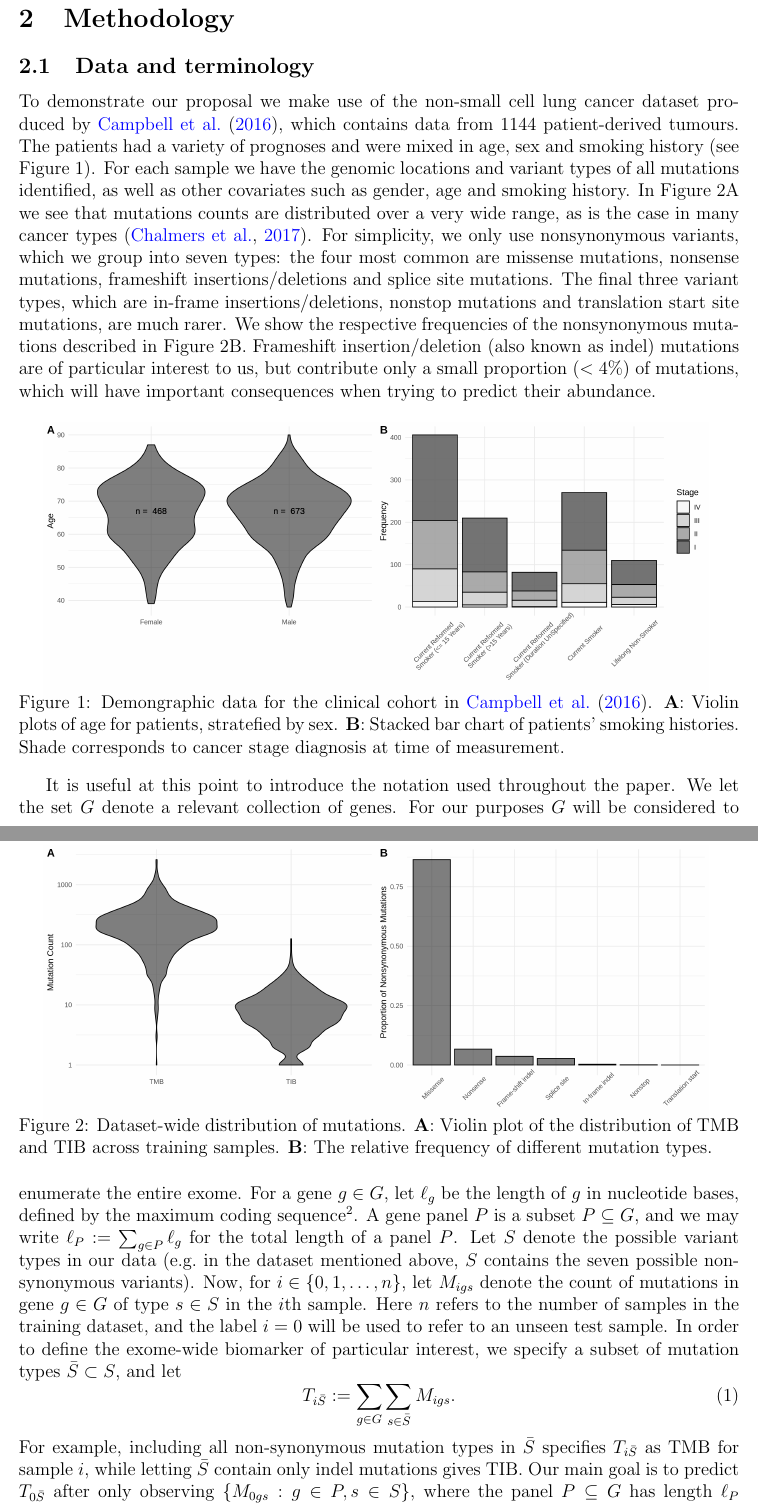
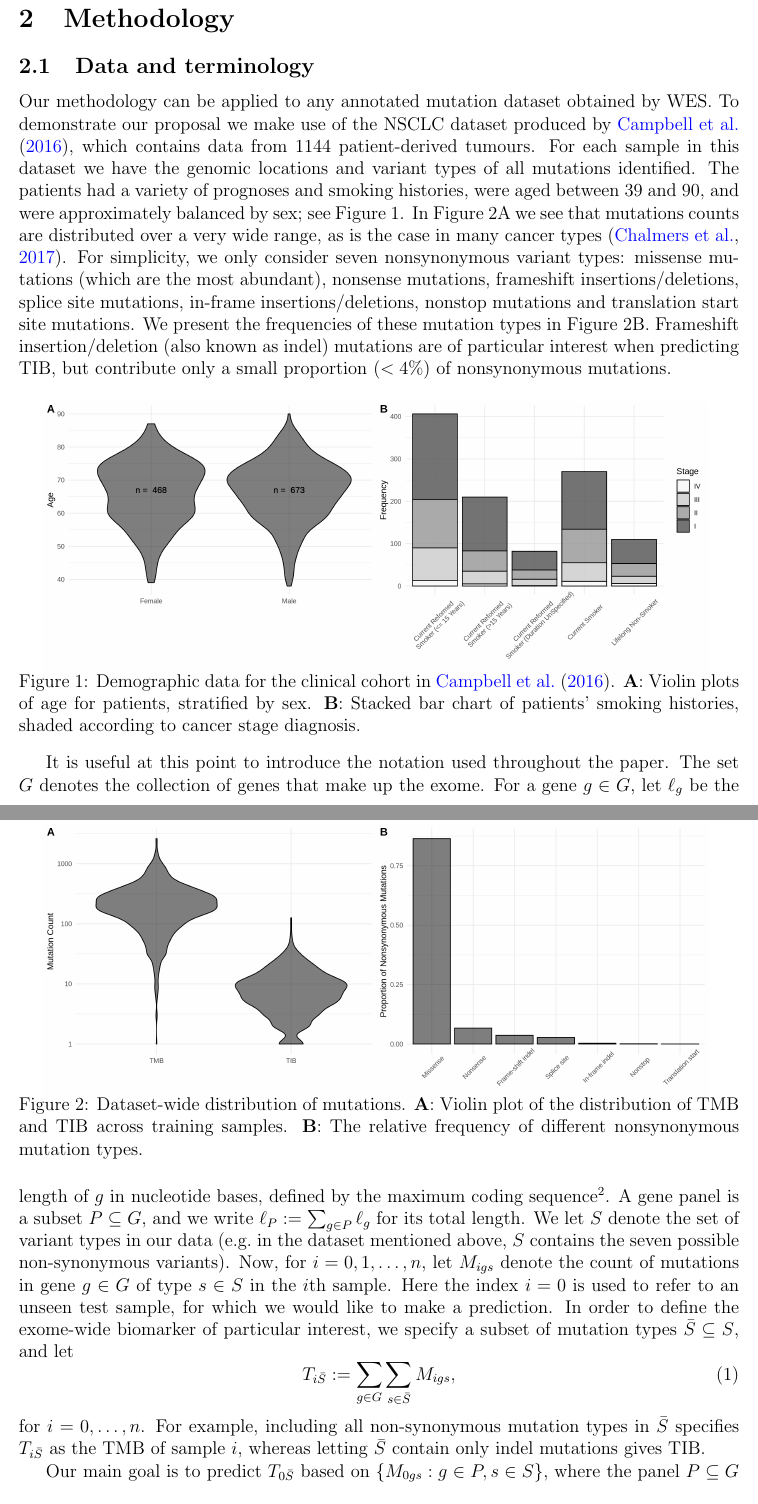
Before and after one commit to cobrbra/TargetedPanelEstimation_Paper, a LaTeX paper (main.tex): two parts of pages 3 and 4 of 23, joined at a grey line, cut so that both start at the same text. Compiled offline with pdfLaTeX.

Commit message:
edited 2.1

```diff
--- a/main.tex
+++ b/main.tex
@@ -144,13 +144,14 @@ The remainder of the paper is as follows. In Section \ref{sec:methodology}, we i
 \section{Methodology}
 \label{sec:methodology}
 \subsection{Data and terminology \label{sec:dataterminology}}
-To demonstrate our proposal we make use of the non-small cell lung cancer dataset produced by \citet{campbell_distinct_2016}, which contains data from 1144 patient-derived tumours. The patients had a variety of prognoses and were mixed in age, sex and smoking history (see Figure~\ref{fig:1}). For each sample we have the genomic locations and variant types of all mutations identified, as well as other covariates such as gender, age and smoking history. In Figure \ref{fig:2}A we see that mutations counts are distributed over a very wide range, as is the case in many cancer types \citep{chalmers_analysis_2017}. For simplicity, we only use nonsynonymous variants, which we group into seven types: the four most common are missense mutations, nonsense mutations, frameshift insertions/deletions and splice site mutations. The final three variant types, which are in-frame insertions/deletions, nonstop mutations and translation start site mutations, are much rarer. We show the respective frequencies of the nonsynonymous mutations described in Figure \ref{fig:2}B. Frameshift insertion/deletion (also known as indel) mutations are of particular interest to us, but contribute only a small proportion ($<4\%$) of mutations, which will have important consequences when trying to predict their abundance.
+Our methodology can be applied to any annotated mutation dataset obtained by \acrshort{wes}.
+To demonstrate our proposal we make use of the \acrshort{nsclc} dataset produced by \citet{campbell_distinct_2016}, which contains data from 1144 patient-derived tumours.  For each sample in this dataset we have the genomic locations and variant types of all mutations identified.  The patients had a variety of prognoses and smoking histories, were aged between 39 and 90, and were approximately balanced by sex; see Figure~\ref{fig:1}. In Figure \ref{fig:2}A we see that mutations counts are distributed over a very wide range, as is the case in many cancer types \citep{chalmers_analysis_2017}. For simplicity, we only consider seven nonsynonymous variant types: missense mutations (which are the most abundant), nonsense mutations, frameshift insertions/deletions, splice site mutations, in-frame insertions/deletions, nonstop mutations and translation start site mutations.  We present the frequencies of these mutation types in Figure \ref{fig:2}B. Frameshift insertion/deletion (also known as indel) mutations are of particular interest when predicting \acrshort{tib}, but contribute only a small proportion ($<4\%$) of nonsynonymous mutations.
 
 \begin{figure}[htbp]
 \centering
 \includegraphics[width=6in]{figures/fig1.png}
 \vspace*{-5mm}
-\caption{Demongraphic data for the clinical cohort in \citet{campbell_distinct_2016}. \textbf{A}: Violin plots of age for patients, stratefied by sex. \textbf{B}: Stacked bar chart of patients' smoking histories. Shade corresponds to cancer stage diagnosis at time of measurement. \label{fig:1}}
+\caption{Demographic data for the clinical cohort in \citet{campbell_distinct_2016}. \textbf{A}: Violin plots of age for patients, stratified by sex. \textbf{B}: Stacked bar chart of patients' smoking histories, shaded according to cancer stage diagnosis. \label{fig:1}}
 \vspace*{-2mm}
 \end{figure}
 
@@ -158,22 +159,25 @@ To demonstrate our proposal we make use of the non-small cell lung cancer datase
 \centering
 \includegraphics[width=6in]{figures/fig2.png}
 \vspace*{-5mm}
-\caption{ Dataset-wide distribution of mutations. \textbf{A}: Violin plot of the distribution of \acrshort{tmb} and \acrshort{tib} across training samples. \textbf{B}: The relative frequency of different mutation types. \label{fig:2}}
+\caption{ Dataset-wide distribution of mutations. \textbf{A}: Violin plot of the distribution of \acrshort{tmb} and \acrshort{tib} across training samples. \textbf{B}: The relative frequency of different nonsynonymous mutation types. \label{fig:2}}
 \vspace*{-2mm}
 \end{figure}
 
-It is useful at this point to introduce the notation used throughout the paper. We let the set $G$ denote a relevant collection of genes. For our purposes $G$ will be considered to enumerate the entire exome. For a gene $g \in G$, let $\ell_g$ be the length of $g$ in nucleotide bases, defined by the maximum coding sequence\footnote{Maximum coding sequence is defined as the collection of codons that may be translated for some version of a gene, even if all the codons comprising the maximum coding sequence are never simultaneously translated. Gene coding lengths are extracted from the Ensembl database \citep{yates_ensembl_2020}.}.  A gene panel $P$ is a subset $P \subseteq G$, and we may write $\ell_P := \sum_{g \in P} \ell_g$ for the total length of a panel $P$. Let $S$ denote the possible variant types in our data (e.g.~in the dataset mentioned above, $S$ contains the seven possible non-synonymous variants). Now, for $i \in \{0, 1, \ldots, n\}$, let $M_{igs}$ denote the count of mutations in gene $g \in G$ of type $s \in S$ in the $i$th sample. Here $n$ refers to the number of samples in the training dataset, and the label $i=0$ will be used to refer to an unseen test sample.  In order to define the exome-wide biomarker of particular interest, we specify a subset of mutation types $\bar{S} \subset S$, and let
+It is useful at this point to introduce the notation used throughout the paper. The set $G$ denotes the collection of genes that make up the exome. For a gene $g \in G$, let $\ell_g$ be the length of $g$ in nucleotide bases, defined by the maximum coding sequence\footnote{Maximum coding sequence is defined as the collection of codons that may be translated for some version of a gene, even if all the codons comprising the maximum coding sequence are never simultaneously translated. Gene coding lengths are extracted from the \emph{Ensembl} database \citep{yates_ensembl_2020}.}.  A gene panel is a subset $P \subseteq G$, and we write $\ell_P := \sum_{g \in P} \ell_g$ for its total length. We let $S$ denote the set of variant types in our data (e.g.~in the dataset mentioned above, $S$ contains the seven possible non-synonymous variants). Now, for $i = 0, 1, \ldots, n$, let $M_{igs}$ denote the count of mutations in gene $g \in G$ of type $s \in S$ in the $i$th sample. Here the index $i=0$ is used to refer to an unseen test sample, for which we would like to make a prediction.  In order to define the exome-wide biomarker of particular interest, we specify a subset of mutation types $\bar{S} \subseteq S$, and let
 \begin{equation}
-T_{i\bar{S}} := \sum_{g \in G} \sum_{s \in \bar{S}} M_{igs}.
+T_{i\bar{S}} := \sum_{g \in G} \sum_{s \in \bar{S}} M_{igs},
 \label{eq:biomarker}
 \end{equation}
+for $i=0,\ldots, n$.
 % For example, if $\bar{S} = S$, i.e. the set of all non-synonymous mutation types in $S$, then $T_{i\bar{S}}$ is tumour mutation burden. Alternatively, if $\bar{S}$ contains only frameshift insertions and deletions, then $T_{i\bar{S}}$ refers to indel burden. Finally, let
 % \begin{equation}
 %   \label{eq:TStest}
 % T_{\bar{S}} := \sum_{g \in G}\sum_{s \in \bar{S}} M_{gs}
 % \end{equation}
 %
-For example, including all non-synonymous mutation types in $\bar{S}$ specifies $T_{i\bar{S}}$ as \acrshort{tmb} for sample $i$, while letting $\bar{S}$ contain only indel mutations gives \acrshort{tib}. Our main goal is to predict $T_{0\bar{S}}$ after only observing $\{M_{0gs}: g \in P, s \in S\}$, where the panel $P \subseteq G$ has length $\ell_P$ satisfying some upper bound. When it is clear from context that we are referring to a test sample and a specific choice of biomarker, we will simply write $T$ for $T_{0\bar{S}}$.
+For example, including all non-synonymous mutation types in $\bar{S}$ specifies $T_{i\bar{S}}$ as the \acrshort{tmb} of sample $i$, whereas letting $\bar{S}$ contain only indel mutations gives \acrshort{tib}.
+
+Our main goal is to predict $T_{0\bar{S}}$ based on $\{M_{0gs}: g \in P, s \in S\}$, where the panel $P \subseteq G$ has length $\ell_P$ satisfying some upper bound. When it is clear from context that we are referring to the test sample and a specific choice of biomarker (i.e.~$\bar{S}$ is fixed), we will simply write $T$ in place of $T_{0\bar{S}}$. \jbnote{We are here}
 
 
 \subsection{Generative model \label{sec:genmodel}}
```
